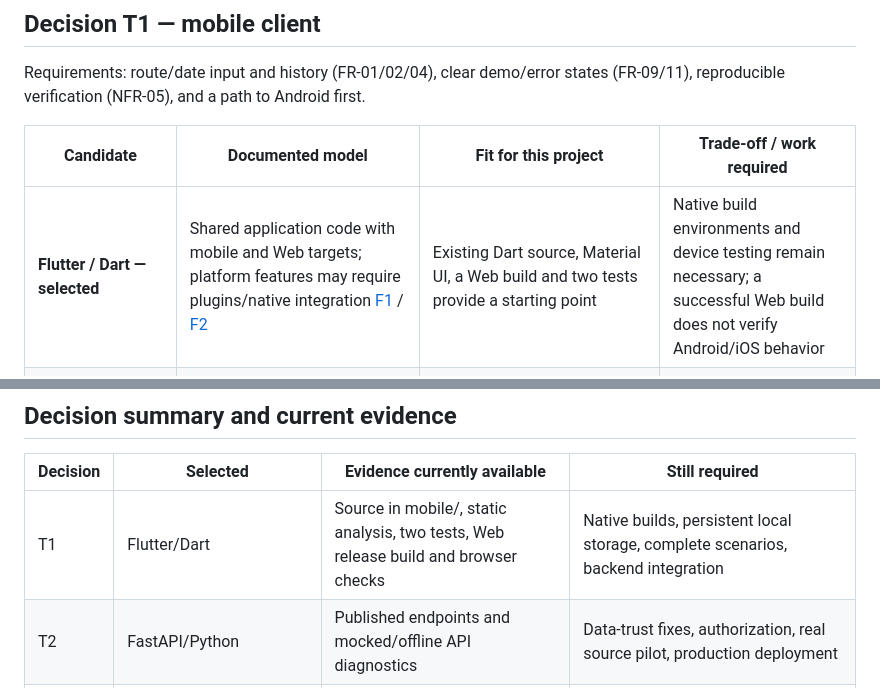
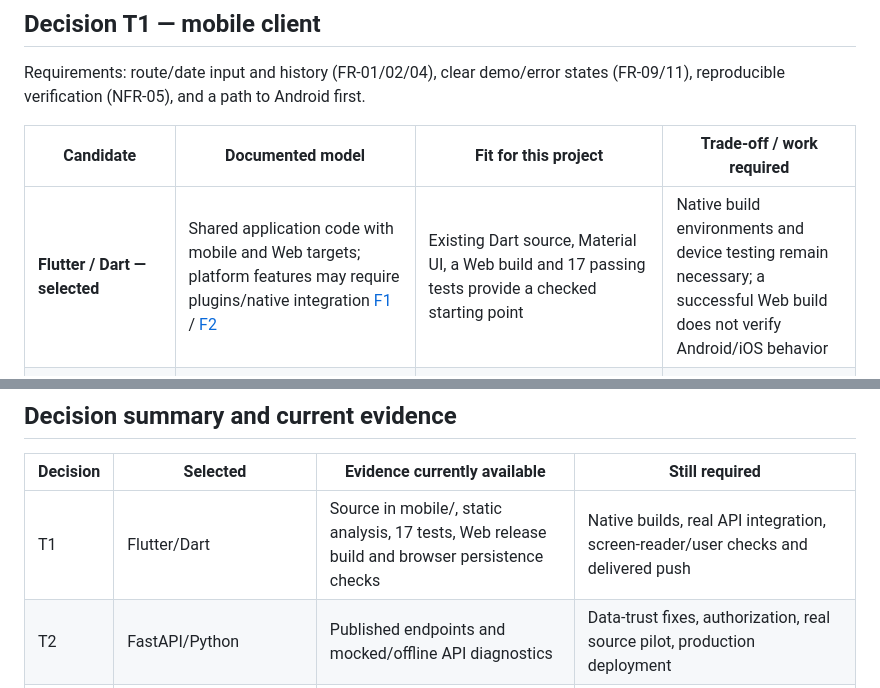
Before and after one commit to Swoksaar0/airfare-monitoring-kz, a Markdown page: docs/TECHNOLOGY_COMPARISON.md, 2 parts joined by grey strips. Rendered like a GitHub page.

Commit message:
Docs: reconcile comparison tables with verified Flutter prototype

```diff
--- a/docs/TECHNOLOGY_COMPARISON.md
+++ b/docs/TECHNOLOGY_COMPARISON.md
@@ -11,7 +11,7 @@ Requirements: route/date input and history (FR-01/02/04), clear demo/error state
 
 | Candidate | Documented model | Fit for this project | Trade-off / work required |
 | --- | --- | --- | --- |
-| **Flutter / Dart — selected** | Shared application code with mobile and Web targets; platform features may require plugins/native integration [F1] / [F2] | Existing Dart source, Material UI, a Web build and two tests provide a starting point | Native build environments and device testing remain necessary; a successful Web build does not verify Android/iOS behavior |
+| **Flutter / Dart — selected** | Shared application code with mobile and Web targets; platform features may require plugins/native integration [F1] / [F2] | Existing Dart source, Material UI, a Web build and 17 passing tests provide a checked starting point | Native build environments and device testing remain necessary; a successful Web build does not verify Android/iOS behavior |
 | React Native / JavaScript or TypeScript | React components use Android/iOS native capabilities; native modules/components cover platform integration [R1] / [R2] | Viable for the same route/history/notification scenarios | Would replace the current Dart client and require verifying native libraries; migration effort is inferred, not measured |
 | Kotlin Multiplatform, optionally Compose Multiplatform | Can share selected logic and, with Compose, UI; native UI is also possible [K1] | Viable if Kotlin/shared-domain or native-UI integration becomes a priority | Requires choosing a sharing boundary and establishing its platform/build setup; no KMP prototype was implemented here |
 
@@ -51,7 +51,7 @@ Requirements: exact money and currency (NFR-02), route/date history (FR-04), obs
 
 | Decision | Selected | Evidence currently available | Still required |
 | --- | --- | --- | --- |
-| T1 | Flutter/Dart | Source in mobile/, static analysis, two tests, Web release build and browser checks | Native builds, persistent local storage, complete scenarios, backend integration |
+| T1 | Flutter/Dart | Source in mobile/, static analysis, 17 tests, Web release build and browser persistence checks | Native builds, real API integration, screen-reader/user checks and delivered push |
 | T2 | FastAPI/Python | Published endpoints and mocked/offline API diagnostics | Data-trust fixes, authorization, real source pilot, production deployment |
 | T3 | PostgreSQL for shared backend; SQLite for isolated tests | ORM/Compose configuration; disposable SQLite used in review | PostgreSQL deployment/migrations and integrity/recovery checks |
 
```
Also changed, not shown: docs/EXISTING_SYSTEMS.md (+6 -6 lines).
